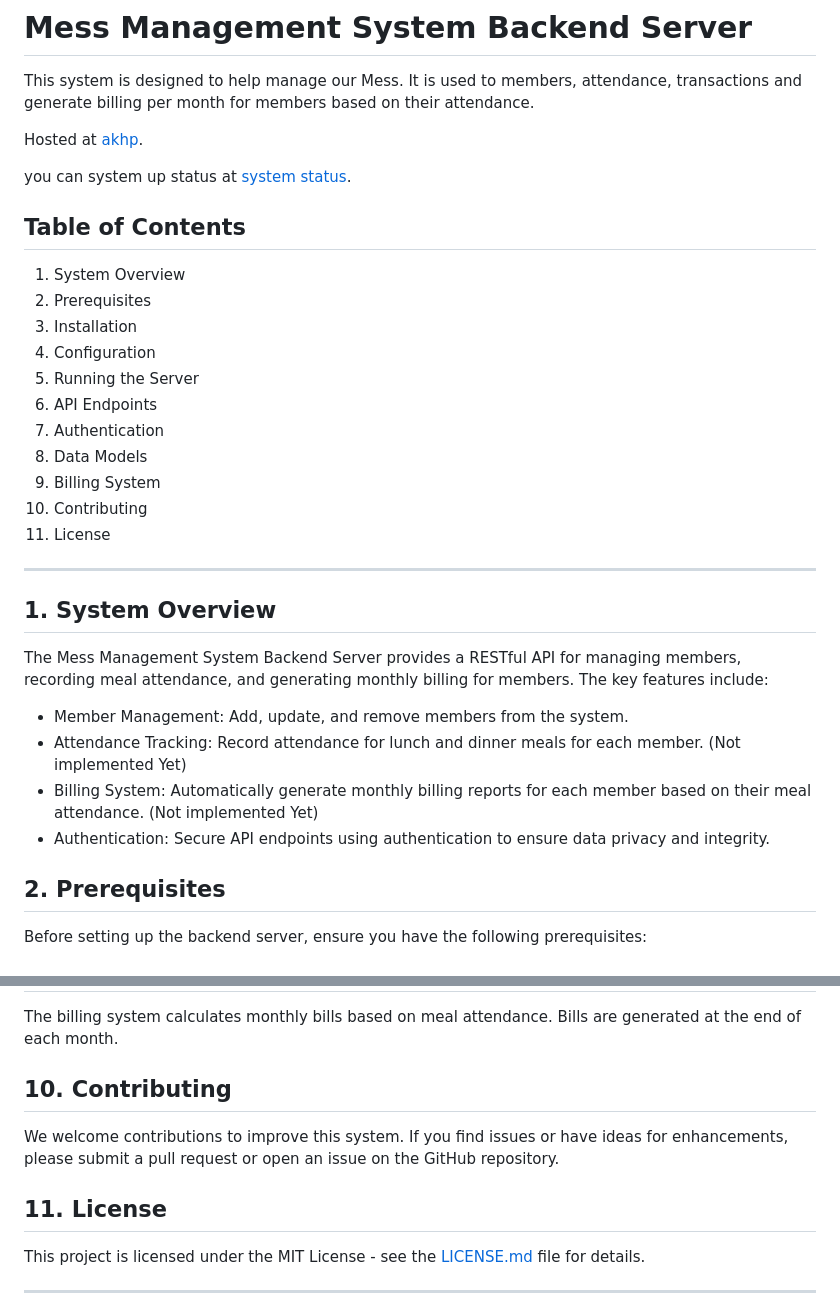
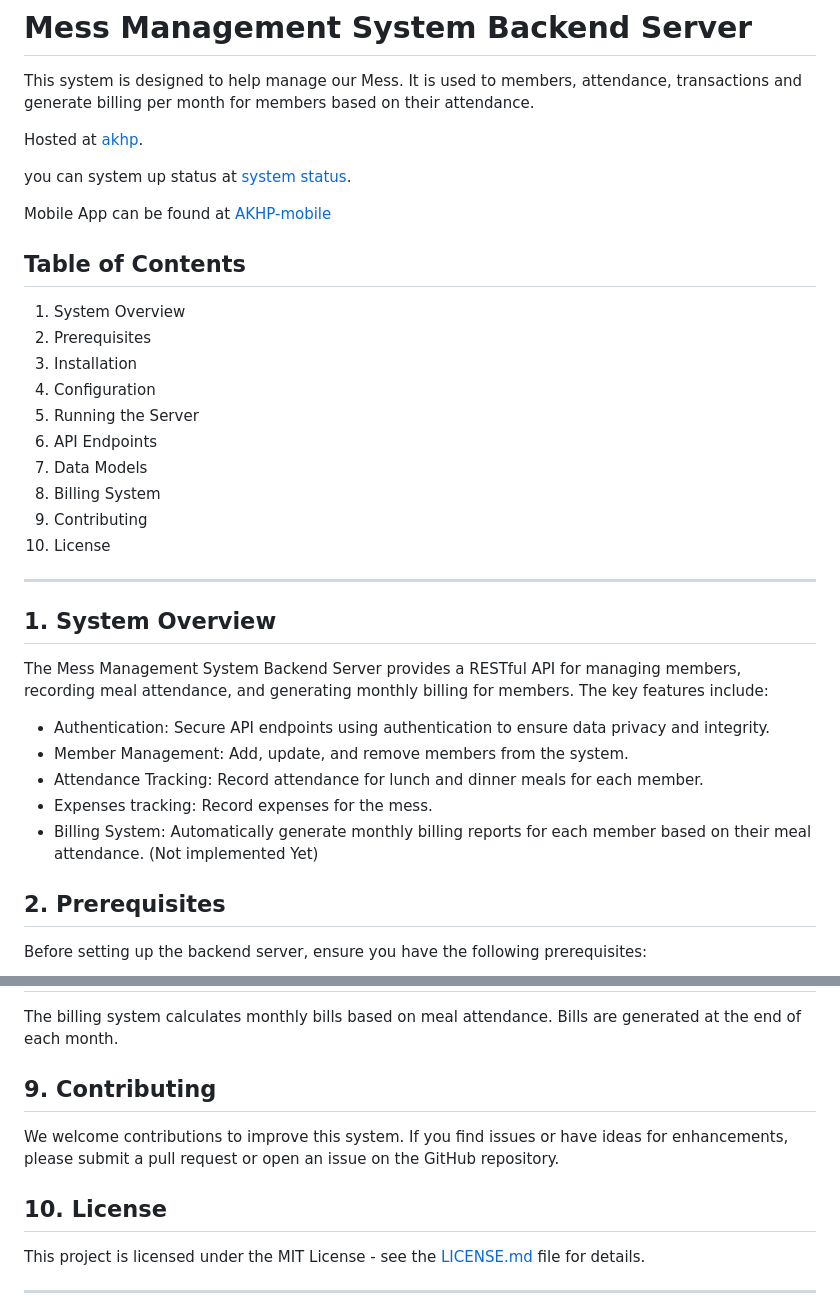
Before and after one commit to mrinjamul/mess-management-backend, a Markdown page: README.md, 2 parts joined by grey strips. Rendered like a GitHub page.

```diff
--- a/README.md
+++ b/README.md
@@ -5,6 +5,8 @@ This system is designed to help manage our Mess. It is used to members, attendan
 Hosted at [akhp](https://akhp.onrender.com/).
 
 you can system up status at [system status](https://6zlj5dx9.status.cron-job.org/).
+
+Mobile App can be found at [AKHP-mobile](https://github.com/manish7479dlp/AKHP)
 
 ## Table of Contents
 
@@ -14,11 +16,10 @@ you can system up status at [system status](https://6zlj5dx9.status.cron-job.org
 4. Configuration
 5. Running the Server
 6. API Endpoints
-7. Authentication
-8. Data Models
-9. Billing System
-10. Contributing
-11. License
+7. Data Models
+8. Billing System
+9. Contributing
+10. License
 
 ---
 
@@ -26,10 +27,11 @@ you can system up status at [system status](https://6zlj5dx9.status.cron-job.org
 
 The Mess Management System Backend Server provides a RESTful API for managing members, recording meal attendance, and generating monthly billing for members. The key features include:
 
+- Authentication: Secure API endpoints using authentication to ensure data privacy and integrity.
 - Member Management: Add, update, and remove members from the system.
-- Attendance Tracking: Record attendance for lunch and dinner meals for each member. (Not implemented Yet)
+- Attendance Tracking: Record attendance for lunch and dinner meals for each member.
+- Expenses tracking: Record expenses for the mess.
 - Billing System: Automatically generate monthly billing reports for each member based on their meal attendance. (Not implemented Yet)
-- Authentication: Secure API endpoints using authentication to ensure data privacy and integrity.
 
 ## 2. Prerequisites
 
@@ -124,11 +235,11 @@ Authorization: Bearer your_token_here
 
 The billing system calculates monthly bills based on meal attendance. Bills are generated at the end of each month.
 
-## 10. Contributing
+## 9. Contributing
 
 We welcome contributions to improve this system. If you find issues or have ideas for enhancements, please submit a pull request or open an issue on the GitHub repository.
 
-## 11. License
+## 10. License
 
 This project is licensed under the MIT License - see the [LICENSE.md](LICENSE.md) file for details.
 
```
Also changed, not shown: other parts of README.md (+130 -21 lines).
